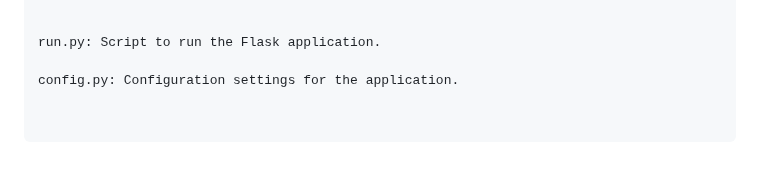
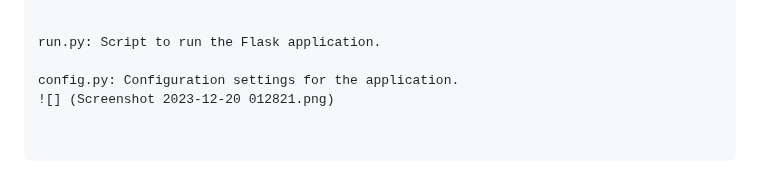
Before and after one commit to DevilANANDGupta/zedblock_bloging, a Markdown page: README.md, the part around the change. Drawn GitHub-style.

Commit message:
Update README.md
added image path

```diff
--- a/README.md
+++ b/README.md
@@ -123,3 +123,4 @@ zedblock_bloging/For-sqlite
 run.py: Script to run the Flask application.
 
 config.py: Configuration settings for the application.
+![] (Screenshot 2023-12-20 012821.png)
```
